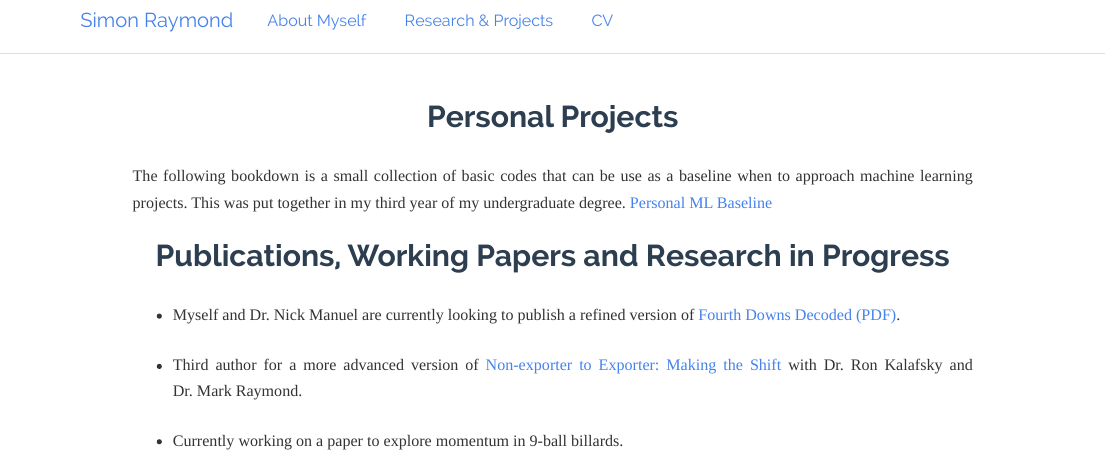
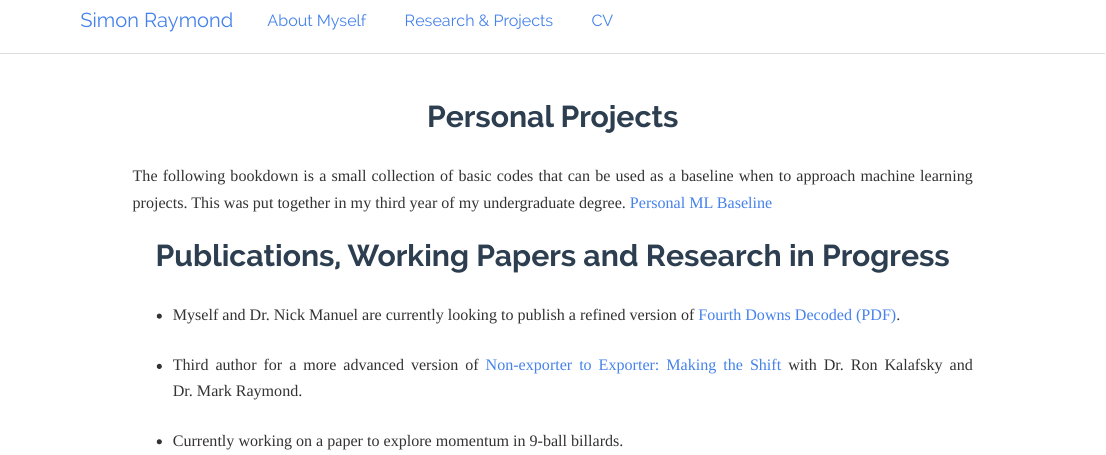
Before and after one commit to SimonRaymond2003/SimonRaymond, an R Markdown document (research.Rmd): the page in a window 1100 px wide, from its top. Rendered offline with R 4.5, knitr and Pandoc, with nearby package versions.

Commit message:
forgot the rmd

```diff
--- a/research.Rmd
+++ b/research.Rmd
@@ -27,7 +27,7 @@ p {
 
 ## Personal Projects
 
-The following bookdown is a small collection of basic codes that can be use as a baseline when to approach machine learning projects. This was put together in my third year of my undergraduate degree. [Personal ML Baseline](https://simonraymond2003.github.io/MachineLearning/)
+The following bookdown is a small collection of basic codes that can be used as a baseline when to approach machine learning projects. This was put together in my third year of my undergraduate degree. [Personal ML Baseline](https://simonraymond2003.github.io/MachineLearning/)
 
 ## Publications, Working Papers and Research in Progress
 
```
